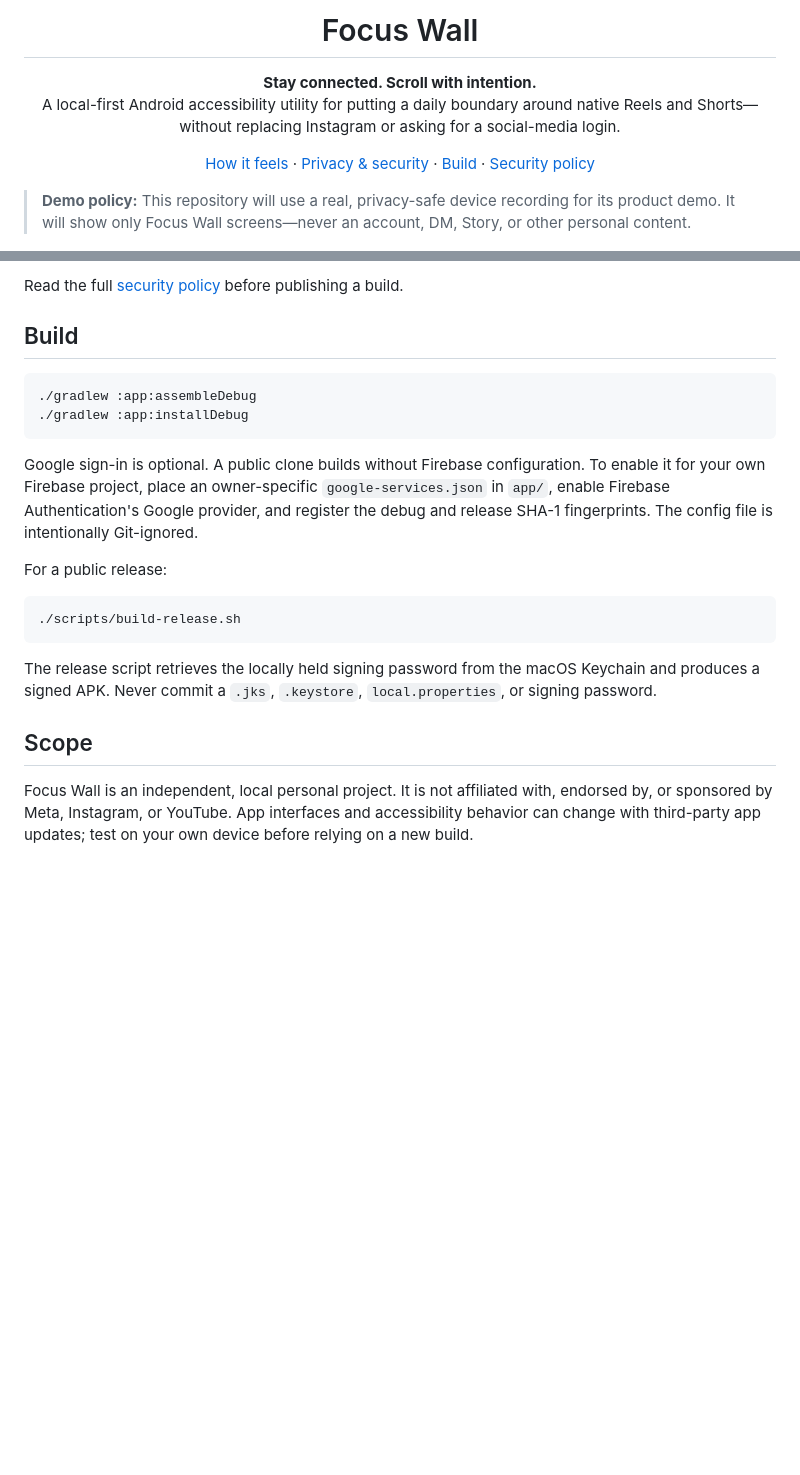
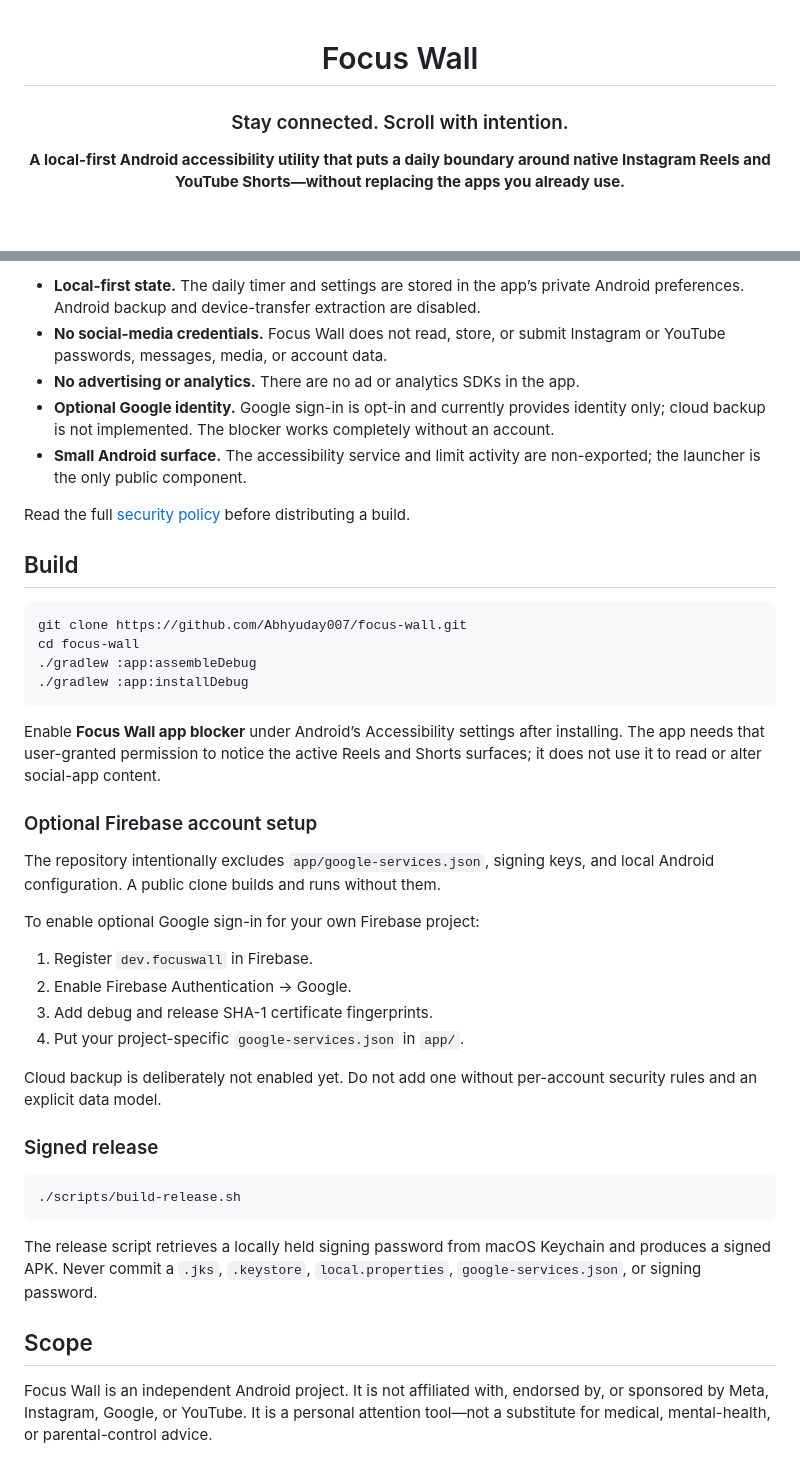
Before and after one commit to Abhyuday007/focus-wall, a Markdown page: README.md, 2 parts joined by grey strips. GitHub-like rendering; blank space fills up the shorter version.

````diff
--- a/README.md
+++ b/README.md
@@ -1,16 +1,8 @@
-<h1 align="center">Focus Wall</h1>
+<div align="center">
 
-<p align="center">
-  <strong>Stay connected. Scroll with intention.</strong><br />
-  A local-first Android accessibility utility for putting a daily boundary around native Reels and Shorts—without replacing Instagram or asking for a social-media login.
-</p>
+# Focus Wall
 
-<p align="center">
-  <a href="#how-it-feels">How it feels</a> ·
-  <a href="#privacy--security">Privacy &amp; security</a> ·
-  <a href="#build">Build</a> ·
-  <a href="SECURITY.md">Security policy</a>
-</p>
+### Stay connected. Scroll with intention.
 
-> **Demo policy:** This repository will use a real, privacy-safe device recording for its product demo. It will show only Focus Wall screens—never an account, DM, Story, or other personal content.
+**A local-first Android accessibility utility that puts a daily boundary around native Instagram Reels and YouTube Shorts—without replacing the apps you already use.**
 
@@ -55,23 +55,44 @@ When time is up, Focus Wall shows a clear limit card. It never performs repeated
 
-Read the full [security policy](SECURITY.md) before publishing a build.
+- **Local-first state.** The daily timer and settings are stored in the app’s private Android preferences. Android backup and device-transfer extraction are disabled.
+- **No social-media credentials.** Focus Wall does not read, store, or submit Instagram or YouTube passwords, messages, media, or account data.
+- **No advertising or analytics.** There are no ad or analytics SDKs in the app.
+- **Optional Google identity.** Google sign-in is opt-in and currently provides identity only; cloud backup is not implemented. The blocker works completely without an account.
+- **Small Android surface.** The accessibility service and limit activity are non-exported; the launcher is the only public component.
+
+Read the full [security policy](SECURITY.md) before distributing a build.
 
 ## Build
 
 ```bash
+git clone https://github.com/Abhyuday007/focus-wall.git
+cd focus-wall
 ./gradlew :app:assembleDebug
 ./gradlew :app:installDebug
 ```
 
-Google sign-in is optional. A public clone builds without Firebase configuration. To enable it for your own Firebase project, place an owner-specific `google-services.json` in `app/`, enable Firebase Authentication's Google provider, and register the debug and release SHA-1 fingerprints. The config file is intentionally Git-ignored.
+Enable **Focus Wall app blocker** under Android’s Accessibility settings after installing. The app needs that user-granted permission to notice the active Reels and Shorts surfaces; it does not use it to read or alter social-app content.
 
-For a public release:
+### Optional Firebase account setup
+
+The repository intentionally excludes `app/google-services.json`, signing keys, and local Android configuration. A public clone builds and runs without them.
+
+To enable optional Google sign-in for your own Firebase project:
+
+1. Register `dev.focuswall` in Firebase.
+2. Enable Firebase Authentication → Google.
+3. Add debug and release SHA-1 certificate fingerprints.
+4. Put your project-specific `google-services.json` in `app/`.
+
+Cloud backup is deliberately not enabled yet. Do not add one without per-account security rules and an explicit data model.
+
+### Signed release
 
 ```bash
 ./scripts/build-release.sh
 ```
 
-The release script retrieves the locally held signing password from the macOS Keychain and produces a signed APK. Never commit a `.jks`, `.keystore`, `local.properties`, or signing password.
+The release script retrieves a locally held signing password from macOS Keychain and produces a signed APK. Never commit a `.jks`, `.keystore`, `local.properties`, `google-services.json`, or signing password.
 
 ## Scope
 
-Focus Wall is an independent, local personal project. It is not affiliated with, endorsed by, or sponsored by Meta, Instagram, or YouTube. App interfaces and accessibility behavior can change with third-party app updates; test on your own device before relying on a new build.
+Focus Wall is an independent Android project. It is not affiliated with, endorsed by, or sponsored by Meta, Instagram, Google, or YouTube. It is a personal attention tool—not a substitute for medical, mental-health, or parental-control advice.
````
Also changed, not shown: other parts of README.md (+37 -29 lines), SECURITY.md (+8 -4 lines), docs/media/focus-wall-guide-poster.jpg (added), 1 other file.
